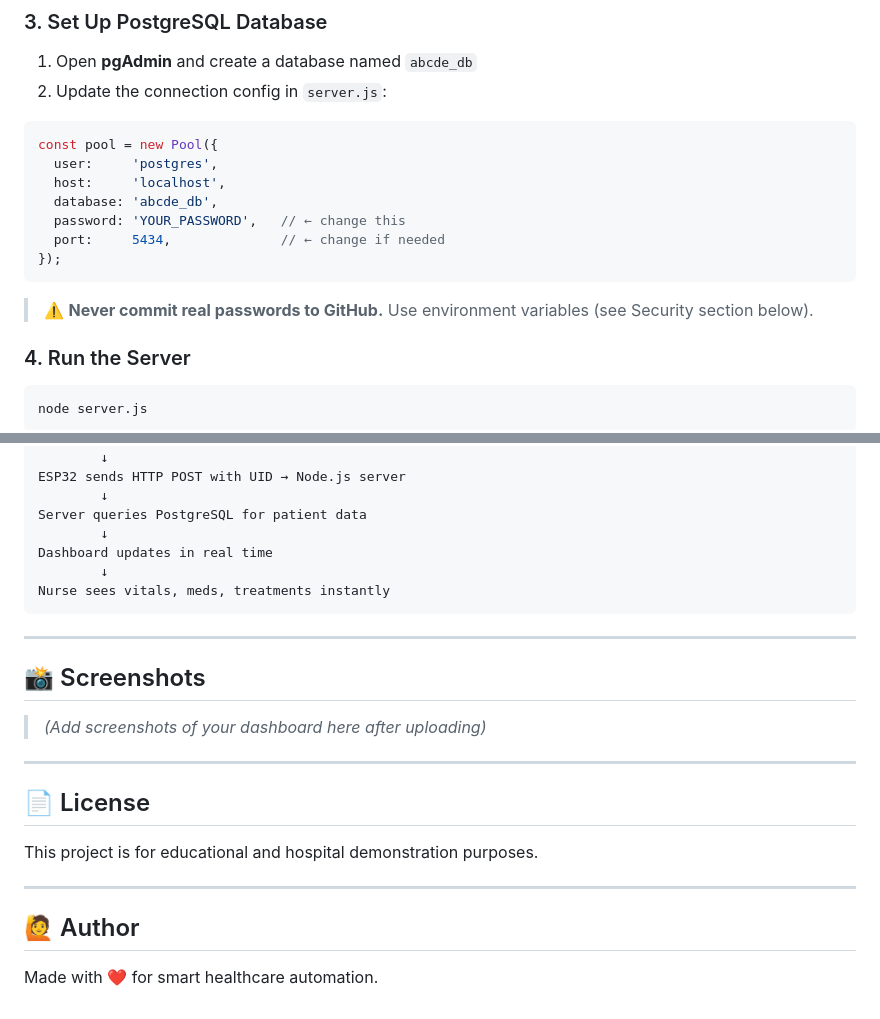
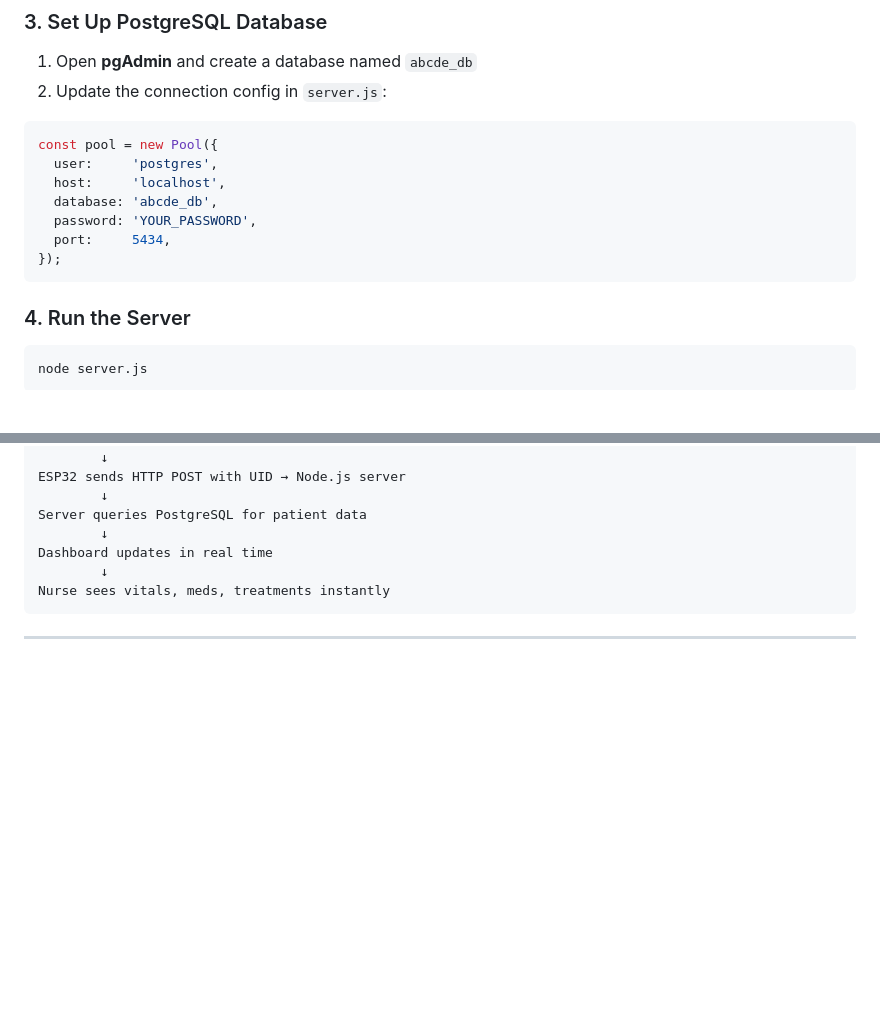
Before and after one commit to shilpakunkala/nfc-patient-monitoring-system-project, a Markdown page: README.md, 2 parts joined by grey strips. Drawn GitHub-style; blank space fills up the shorter version.

````diff
--- a/README.md
+++ b/README.md
@@ -76,12 +76,11 @@ const pool = new Pool({
   user:     'postgres',
   host:     'localhost',
   database: 'abcde_db',
-  password: 'YOUR_PASSWORD',   // ← change this
-  port:     5434,              // ← change if needed
+  password: 'YOUR_PASSWORD',
+  port:     5434,
 });
 ```
 
-> ⚠️ **Never commit real passwords to GitHub.** Use environment variables (see Security section below).
 
 ### 4. Run the Server
 
@@ -173,19 +172,3 @@ Nurse sees vitals, meds, treatments instantly
 ```
 
 ---
-
-## 📸 Screenshots
-
-> *(Add screenshots of your dashboard here after uploading)*
-
----
-
-## 📄 License
-
-This project is for educational and hospital demonstration purposes.
-
----
-
-## 🙋 Author
-
-Made with ❤️ for smart healthcare automation.
````
